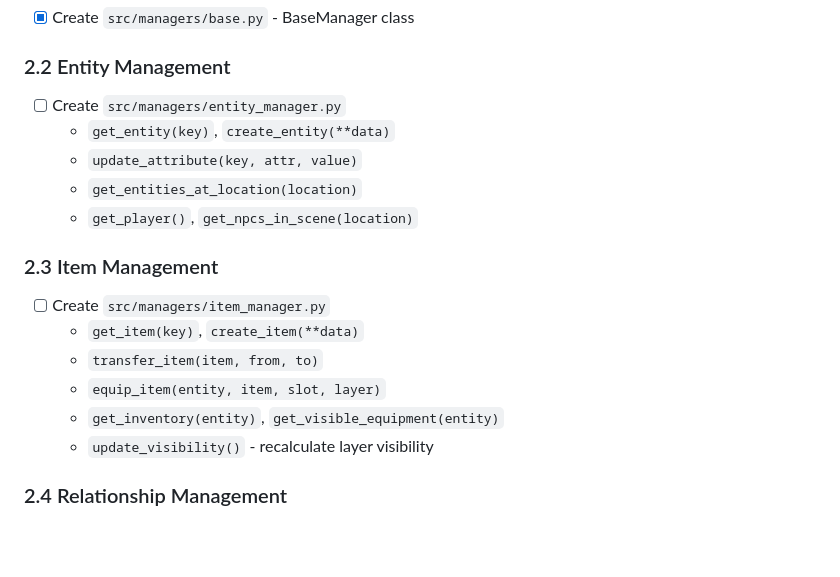
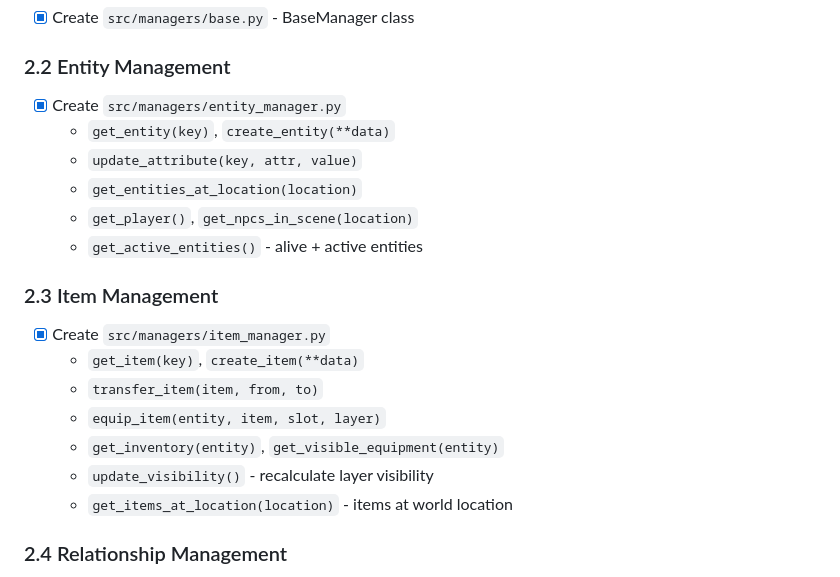
Before and after one commit to sbstnppl/rpg, a Markdown page: docs/implementation-plan.md, the part around one of its changes. Rendered like a GitHub page; blank space fills up the shorter version.

```diff
--- a/docs/implementation-plan.md
+++ b/docs/implementation-plan.md
@@ -37,19 +37,21 @@
 - [x] Create `src/managers/base.py` - BaseManager class
 
 ### 2.2 Entity Management
-- [ ] Create `src/managers/entity_manager.py`
+- [x] Create `src/managers/entity_manager.py`
   - `get_entity(key)`, `create_entity(**data)`
   - `update_attribute(key, attr, value)`
   - `get_entities_at_location(location)`
   - `get_player()`, `get_npcs_in_scene(location)`
+  - `get_active_entities()` - alive + active entities
 
 ### 2.3 Item Management
-- [ ] Create `src/managers/item_manager.py`
+- [x] Create `src/managers/item_manager.py`
   - `get_item(key)`, `create_item(**data)`
   - `transfer_item(item, from, to)`
   - `equip_item(entity, item, slot, layer)`
   - `get_inventory(entity)`, `get_visible_equipment(entity)`
   - `update_visibility()` - recalculate layer visibility
+  - `get_items_at_location(location)` - items at world location
 
 ### 2.4 Relationship Management
 - [x] Create `src/managers/relationship_manager.py`
```
Also changed, not shown: other parts of docs/implementation-plan.md (+17 -11 lines).
